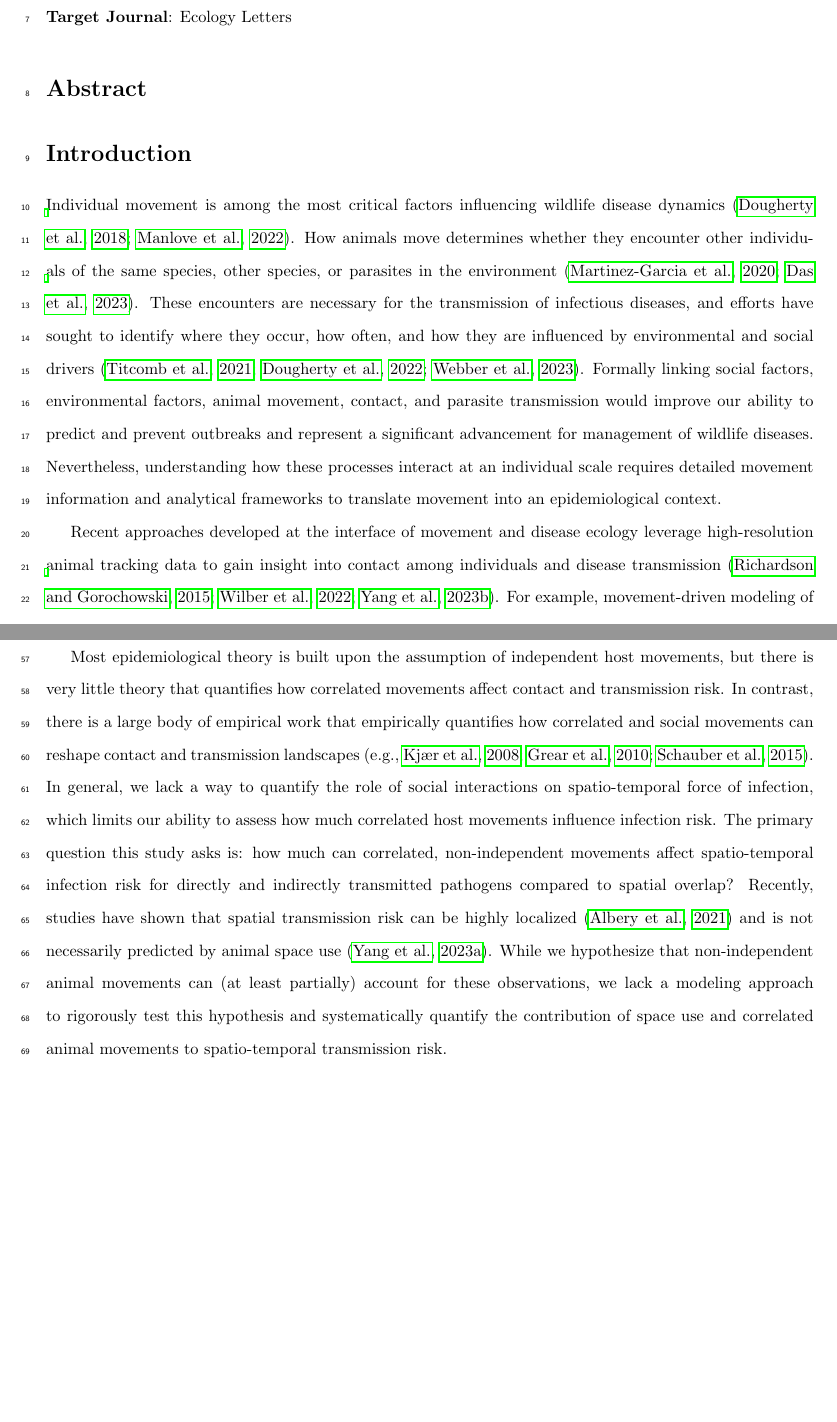
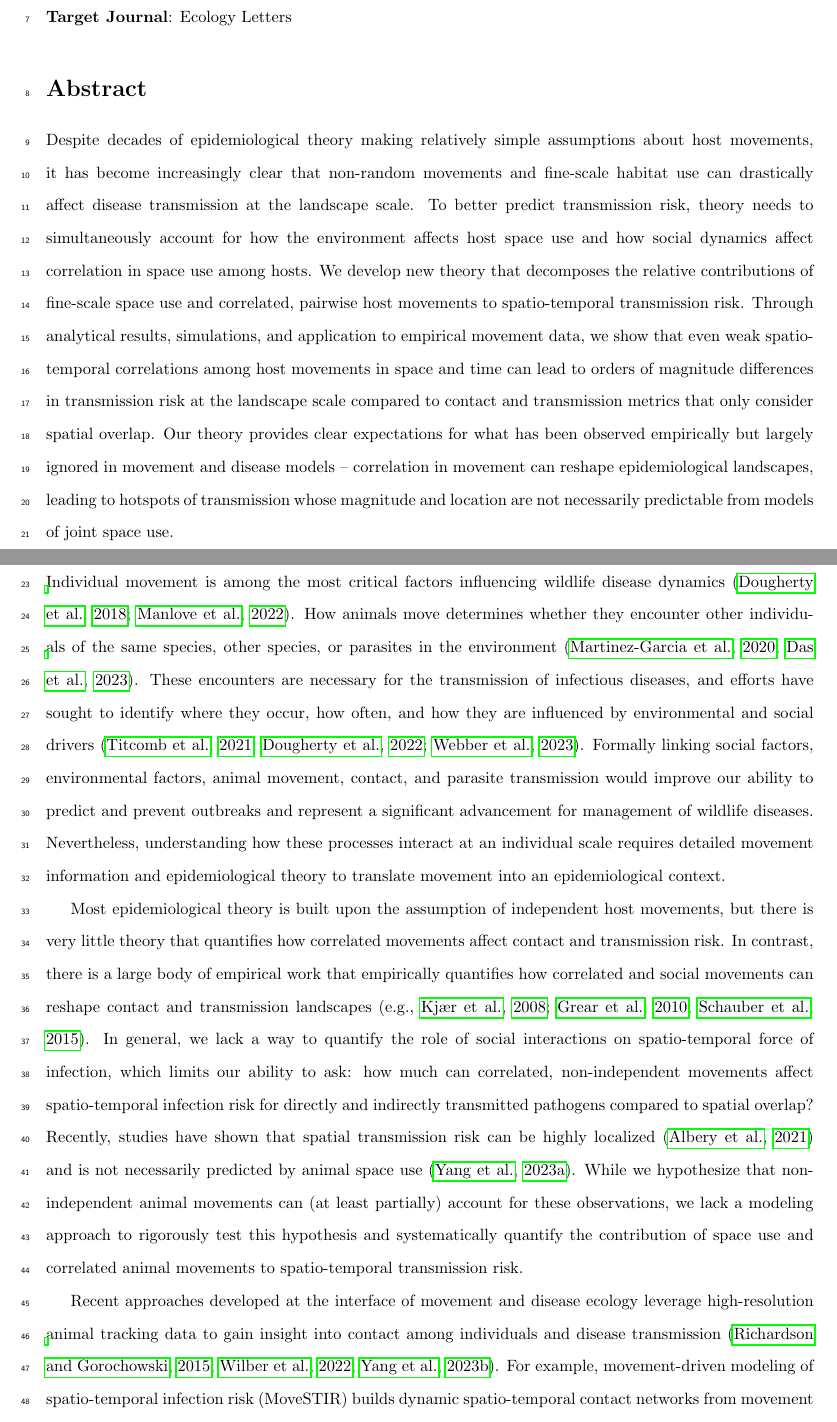
Before and after one commit to mqwilber/moveSTIR_collapse, a LaTeX document (docs/PMoveSTIR_EcolLett_main.tex): two parts of pages 1 and 3 of 27 before the commit and two parts of pages 1 and 2 of 28 after it, joined at a grey line, cut so that both start at the same text, the shorter picture padded with empty space. Compiled offline with pdfLaTeX.

Commit message:
Abtract draft and reorder intro slightly

```diff
--- a/docs/PMoveSTIR_EcolLett_main.tex
+++ b/docs/PMoveSTIR_EcolLett_main.tex
@@ -60,6 +60,8 @@
 
 \section*{Abstract}
 
+Despite decades of epidemiological theory making relatively simple assumptions about host movements, it has become increasingly clear that non-random movements and fine-scale habitat use can drastically affect disease transmission at the landscape scale. To better predict transmission risk, theory needs to simultaneously account for how the environment affects host space use and how social dynamics affect correlation in space use among hosts. We develop new theory that decomposes the relative contributions of fine-scale space use and correlated, pairwise host movements to spatio-temporal transmission risk. Through analytical results, simulations, and application to empirical movement data, we show that even weak spatio-temporal correlations among host movements in space and time can lead to orders of magnitude differences in transmission risk at the landscape scale compared to contact and transmission metrics that only consider spatial overlap. Our theory provides clear expectations for what has been observed empirically but largely ignored in movement and disease models -- correlation in movement can reshape epidemiological landscapes, leading to hotspots of transmission whose magnitude and location are not necessarily predictable from models of joint space use.
+
 % Understanding how animal movement influences disease transmission processes is critical to manage disease in wildlife and to eventually predict outbreaks or spillovers. These goals, however, require a thorough understanding of the intricate relationships between the environment, movement, and interactions among individuals, particularly processes with complex temporal dynamics.
 % We determined how the risk of disease transmission in wildlife varies across space and time under different epidemiological conditions (parasite persistence in the environment, transmission contact distance), different degrees of social interaction, and different conditions of data availability. For this, we derived a new framework to estimate a spatially explicit, pairwise, expected risk of disease transmission based on animal movement data (e.g. GPS tracking data). We derived general conclusions related to direct transmission analytically, tested the influence of epidemiological covariates and data availability using simulations. Finally, we applied our framework to empirical tracking data of white-tailed deer.
 % We found both analytically and through simulations that temporal correlations in local space use, which arise mostly from social interactions, can significantly increase the expected force of infection (FOI), by orders of magnitude in some cases. This effect was greater for parasites with short environmental persistence (relative to host movement rate), compared to parasites with longer persistence.
@@ -73,7 +75,9 @@ Individual movement is among the most critical factors influencing wildlife dise
 How animals move determines whether they encounter other individuals of the same species, other species, or parasites in the environment \citep{Martinez-Garcia2020,Das2023}.
 These encounters are necessary for the transmission of infectious diseases, and efforts have sought to identify where they occur, how often, and how they are influenced by environmental and social drivers \citep{Titcomb2021,Dougherty2022,Webber2023}.
 Formally linking social factors, environmental factors, animal movement, contact, and parasite transmission would improve our ability to predict and prevent outbreaks and represent a significant advancement for management of wildlife diseases.
-Nevertheless, understanding how these processes interact at an individual scale requires detailed movement information and analytical frameworks to translate movement into an epidemiological context.
+Nevertheless, understanding how these processes interact at an individual scale requires detailed movement information and epidemiological theory to translate movement into an epidemiological context.
+
+Most epidemiological theory is built upon the assumption of independent host movements, but there is very little theory that quantifies how correlated movements affect contact and transmission risk. In contrast, there is a large body of empirical work that empirically quantifies how correlated and social movements can reshape contact and transmission landscapes \citep[e.g.,][]{Kjaer2008,Grear2010,Schauber2015a}. In general, we lack a way to quantify the role of social interactions on spatio-temporal force of infection, which limits our ability to ask: how much can correlated, non-independent movements affect spatio-temporal infection risk for directly and indirectly transmitted pathogens compared to spatial overlap? Recently, studies have shown that spatial transmission risk can be highly localized \citep{Albery2021} and is not necessarily predicted by animal space use \citep{Yang2023a}. While we hypothesize that non-independent animal movements can (at least partially) account for these observations, we lack a modeling approach to rigorously test this hypothesis and systematically quantify the contribution of space use and correlated animal movements to spatio-temporal transmission risk.
 
 Recent approaches developed at the interface of movement and disease ecology leverage high-resolution animal tracking data to gain insight into contact among individuals and disease transmission \citep{Richardson2015,Wilber2022,Yang2023}. For example, movement-driven modeling of spatio-temporal infection risk (MoveSTIR) builds dynamic spatio-temporal contact networks from movement data to estimate the risk of infection for different individuals across space and time \citep{Wilber2022}. MoveSTIR provides a theoretical foundation to translate contacts into the epidemiological currency of force of infection (the risk of transmission experienced by a host per unit time). These studies have highlighted the importance of individual heterogeneity and temporal scale for disease dynamics, particularly how indirect contact---individuals at the same place at different times---can significantly reshape contact and transmission networks \citep{Richardson2015,Yang2023}. Current approaches are nonetheless based on occurrence, rather than range, distributions \citep[in the terminology of ][]{Alston2022} -- meaning they only consider where animals were observed and not where they \emph{potentially} could have moved. This makes it difficult to systematically link observed encounters with environmental drivers, and to predict how social or environmental changes affect contact and transmission.
 
@@ -84,8 +88,6 @@ Moreover, because UDs can be directly linked to environmental drivers of movemen
 Current contact metrics based on UDs focus only on direct interaction, ignoring temporal dynamics that are especially relevant for epidemiological processes. The Conditional Distribution of Encounters (CDE) \citep{Noonan2021}, for example, estimates local probabilities of encounter assuming that individuals move independently from each other.
 While a useful simplification, social interactions like territoriality or gregariousness can invalidate this assumption \citep{Manlove2018,Sah2018}. In these cases, temporal correlations in space use could increase or decrease the expected probability of encounter compared to an assumption of independent movement \citep{Kjaer2008,Schauber2015a}.
 Moreover, direct interactions do not necessarily equate to \emph{epidemiological contacts}, which consist of contact formation, contact duration, pathogen acquisition, pathogen shedding, and pathogen decay. As some parasites can persist in the environment for months or years (e.g. anthrax, CWD), ignoring these processes could severely underestimate transmission risk \citep{Wilber2022,Yang2023,Richardson2015}.
-
-Most epidemiological theory is built upon the assumption of independent host movements, but there is very little theory that quantifies how correlated movements affect contact and transmission risk. In contrast, there is a large body of empirical work that empirically quantifies how correlated and social movements can reshape contact and transmission landscapes \citep[e.g.,][]{Kjaer2008,Grear2010,Schauber2015a}. In general, we lack a way to quantify the role of social interactions on spatio-temporal force of infection, which limits our ability to assess how much correlated host movements influence infection risk. The primary question this study asks is: how much can correlated, non-independent movements affect spatio-temporal infection risk for directly and indirectly transmitted pathogens compared to spatial overlap? Recently, studies have shown that spatial transmission risk can be highly localized \citep{Albery2021} and is not necessarily predicted by animal space use \citep{Yang2023a}. While we hypothesize that non-independent animal movements can (at least partially) account for these observations, we lack a modeling approach to rigorously test this hypothesis and systematically quantify the contribution of space use and correlated animal movements to spatio-temporal transmission risk.
 
 % The previously developed MoveSTIR implicitly accounts for such correlations, but only applies for observed data. In contrast, the CDE provides a basis for estimating encounter probabilities across the landscape, but ignores correlated movements and temporal dynamics of indirect contact.
 % To assess the role correlated movement can play of epidemiological landscapes \citep[\emph{sensu}][]{Manlove2022} an approach is needed that combines the range-distribution inference of UDs and CDEs \citep{Alston2022,Noonan2021} with the epidemiological focus of MoveSTIR to link UDs with epidemiological dynamics.
```
Also changed, not shown: docs/PMoveSTIR_EcolLett_main.tex (4 more changed lines).
